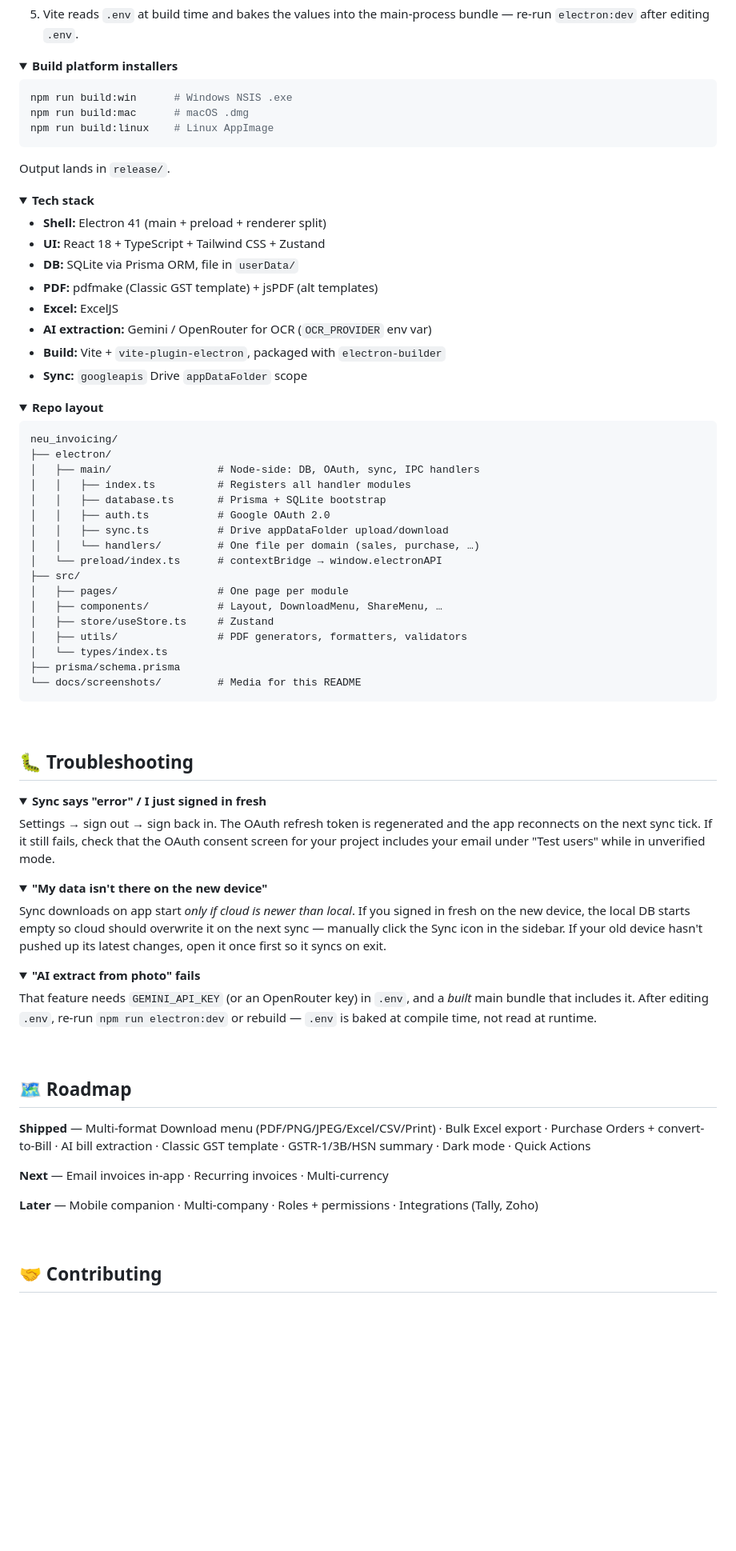
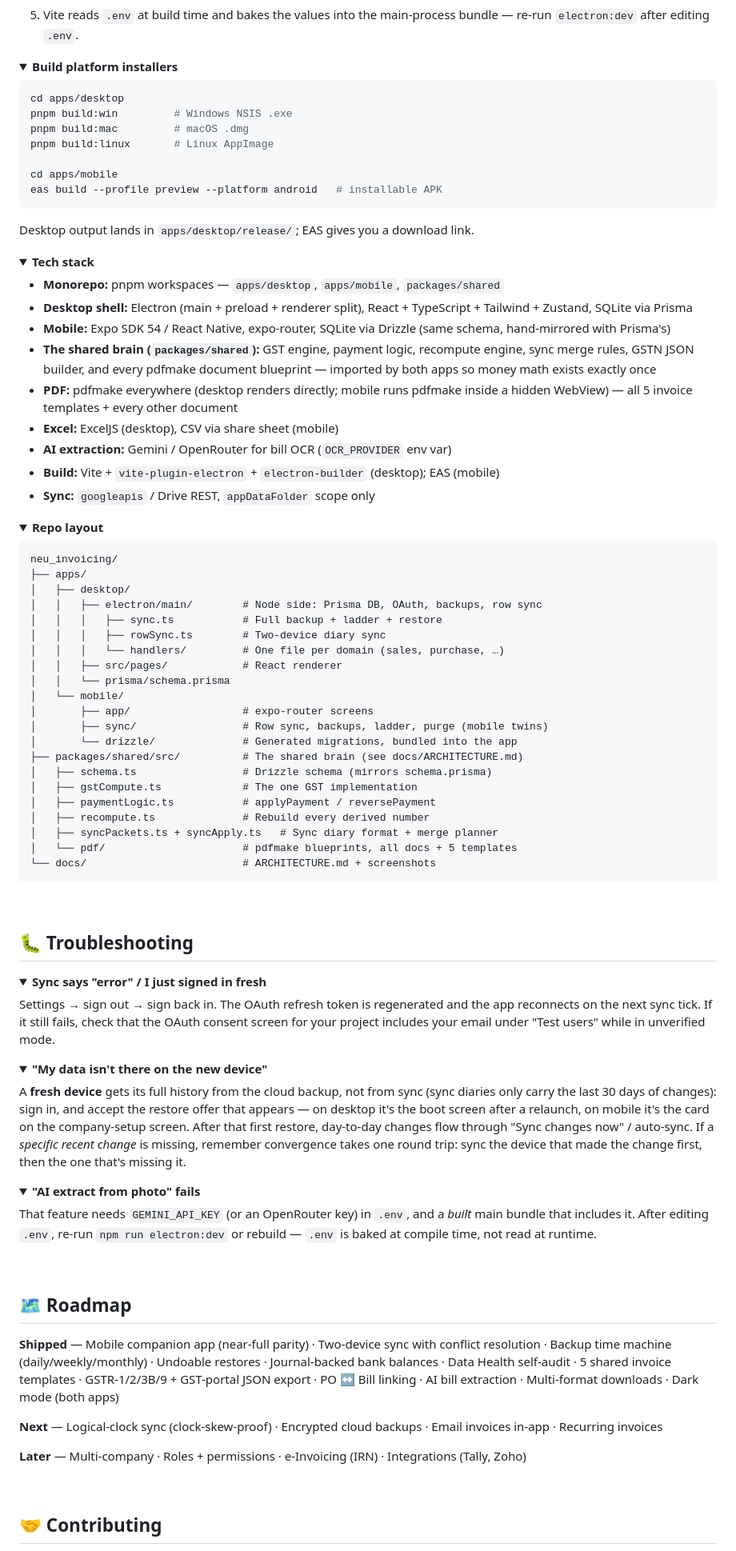
Before and after one commit to neucleosoft/neu-invoicing, a Markdown page: README.md, the part around one of its changes. Shown at 80% size. Drawn GitHub-style; folded sections open; blank space fills up the shorter version.

Commit message:
docs: ARCHITECTURE.md system map + README updated to monorepo, two-device sync, time machine, shared templates

````diff
--- a/README.md
+++ b/README.md
@@ -210,26 +234,31 @@ npm run electron:dev
 <summary><b>Build platform installers</b></summary>
 
 ```bash
-npm run build:win      # Windows NSIS .exe
-npm run build:mac      # macOS .dmg
-npm run build:linux    # Linux AppImage
+cd apps/desktop
+pnpm build:win         # Windows NSIS .exe
+pnpm build:mac         # macOS .dmg
+pnpm build:linux       # Linux AppImage
+
+cd apps/mobile
+eas build --profile preview --platform android   # installable APK
 ```
 
-Output lands in `release/`.
+Desktop output lands in `apps/desktop/release/`; EAS gives you a download link.
 
 </details>
 
 <details>
 <summary><b>Tech stack</b></summary>
 
-- **Shell:** Electron 41 (main + preload + renderer split)
-- **UI:** React 18 + TypeScript + Tailwind CSS + Zustand
-- **DB:** SQLite via Prisma ORM, file in `userData/`
-- **PDF:** pdfmake (Classic GST template) + jsPDF (alt templates)
-- **Excel:** ExcelJS
-- **AI extraction:** Gemini / OpenRouter for OCR (`OCR_PROVIDER` env var)
-- **Build:** Vite + `vite-plugin-electron`, packaged with `electron-builder`
-- **Sync:** `googleapis` Drive `appDataFolder` scope
+- **Monorepo:** pnpm workspaces — `apps/desktop`, `apps/mobile`, `packages/shared`
+- **Desktop shell:** Electron (main + preload + renderer split), React + TypeScript + Tailwind + Zustand, SQLite via Prisma
+- **Mobile:** Expo SDK 54 / React Native, expo-router, SQLite via Drizzle (same schema, hand-mirrored with Prisma's)
+- **The shared brain (`packages/shared`):** GST engine, payment logic, recompute engine, sync merge rules, GSTN JSON builder, and every pdfmake document blueprint — imported by both apps so money math exists exactly once
+- **PDF:** pdfmake everywhere (desktop renders directly; mobile runs pdfmake inside a hidden WebView) — all 5 invoice templates + every other document
+- **Excel:** ExcelJS (desktop), CSV via share sheet (mobile)
+- **AI extraction:** Gemini / OpenRouter for bill OCR (`OCR_PROVIDER` env var)
+- **Build:** Vite + `vite-plugin-electron` + `electron-builder` (desktop); EAS (mobile)
+- **Sync:** `googleapis` / Drive REST, `appDataFolder` scope only
 
 </details>
 
@@ -238,22 +267,26 @@ Output lands in `release/`.
 
 ```
 neu_invoicing/
-├── electron/
-│   ├── main/                 # Node-side: DB, OAuth, sync, IPC handlers
-│   │   ├── index.ts          # Registers all handler modules
-│   │   ├── database.ts       # Prisma + SQLite bootstrap
-│   │   ├── auth.ts           # Google OAuth 2.0
-│   │   ├── sync.ts           # Drive appDataFolder upload/download
-│   │   └── handlers/         # One file per domain (sales, purchase, …)
-│   └── preload/index.ts      # contextBridge → window.electronAPI
-├── src/
-│   ├── pages/                # One page per module
-│   ├── components/           # Layout, DownloadMenu, ShareMenu, …
-│   ├── store/useStore.ts     # Zustand
-│   ├── utils/                # PDF generators, formatters, validators
-│   └── types/index.ts
-├── prisma/schema.prisma
-└── docs/screenshots/         # Media for this README
+├── apps/
+│   ├── desktop/
+│   │   ├── electron/main/        # Node side: Prisma DB, OAuth, backups, row sync
+│   │   │   ├── sync.ts           # Full backup + ladder + restore
+│   │   │   ├── rowSync.ts        # Two-device diary sync
+│   │   │   └── handlers/         # One file per domain (sales, purchase, …)
+│   │   ├── src/pages/            # React renderer
+│   │   └── prisma/schema.prisma
+│   └── mobile/
+│       ├── app/                  # expo-router screens
+│       ├── sync/                 # Row sync, backups, ladder, purge (mobile twins)
+│       └── drizzle/              # Generated migrations, bundled into the app
+├── packages/shared/src/          # The shared brain (see docs/ARCHITECTURE.md)
+│   ├── schema.ts                 # Drizzle schema (mirrors schema.prisma)
+│   ├── gstCompute.ts             # The one GST implementation
+│   ├── paymentLogic.ts           # applyPayment / reversePayment
+│   ├── recompute.ts              # Rebuild every derived number
+│   ├── syncPackets.ts + syncApply.ts   # Sync diary format + merge planner
+│   └── pdf/                      # pdfmake blueprints, all docs + 5 templates
+└── docs/                         # ARCHITECTURE.md + screenshots
 ```
 
 </details>
@@ -272,7 +305,7 @@ Settings → sign out → sign back in. The OAuth refresh token is regenerated a
 <details>
 <summary><b>"My data isn't there on the new device"</b></summary>
 
-Sync downloads on app start *only if cloud is newer than local*. If you signed in fresh on the new device, the local DB starts empty so cloud should overwrite it on the next sync — manually click the Sync icon in the sidebar. If your old device hasn't pushed up its latest changes, open it once first so it syncs on exit.
+A **fresh device** gets its full history from the cloud backup, not from sync (sync diaries only carry the last 30 days of changes): sign in, and accept the restore offer that appears — on desktop it's the boot screen after a relaunch, on mobile it's the card on the company-setup screen. After that first restore, day-to-day changes flow through "Sync changes now" / auto-sync. If a *specific recent change* is missing, remember convergence takes one round trip: sync the device that made the change first, then the one that's missing it.
 
 </details>
 
@@ -287,11 +320,11 @@ That feature needs `GEMINI_API_KEY` (or an OpenRouter key) in `.env`, and a *bui
 
 ## 🗺️ Roadmap
 
-**Shipped** — Multi-format Download menu (PDF/PNG/JPEG/Excel/CSV/Print) · Bulk Excel export · Purchase Orders + convert-to-Bill · AI bill extraction · Classic GST template · GSTR-1/3B/HSN summary · Dark mode · Quick Actions
+**Shipped** — Mobile companion app (near-full parity) · Two-device sync with conflict resolution · Backup time machine (daily/weekly/monthly) · Undoable restores · Journal-backed bank balances · Data Health self-audit · 5 shared invoice templates · GSTR-1/2/3B/9 + GST-portal JSON export · PO ↔ Bill linking · AI bill extraction · Multi-format downloads · Dark mode (both apps)
 
-**Next** — Email invoices in-app · Recurring invoices · Multi-currency
+**Next** — Logical-clock sync (clock-skew-proof) · Encrypted cloud backups · Email invoices in-app · Recurring invoices
 
-**Later** — Mobile companion · Multi-company · Roles + permissions · Integrations (Tally, Zoho)
+**Later** — Multi-company · Roles + permissions · e-Invoicing (IRN) · Integrations (Tally, Zoho)
 
 <br>
 
````
Also changed, not shown: other parts of README.md (+35 -11 lines), docs/ARCHITECTURE.md (added, +173 -0 lines).
